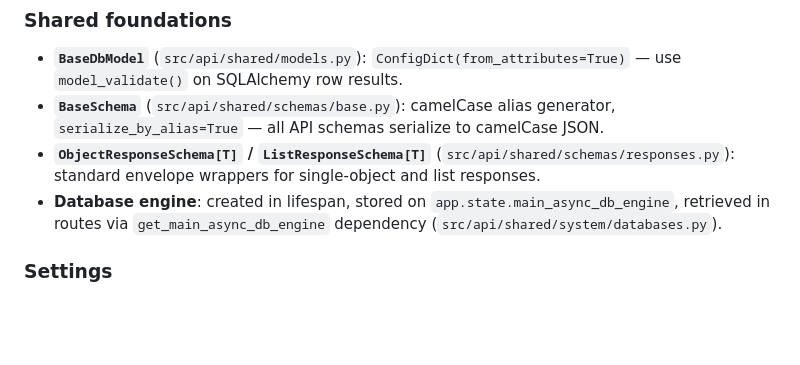
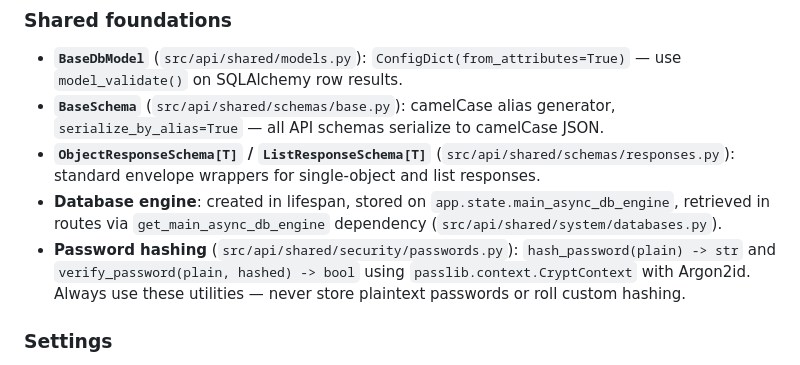
Before and after one commit to manuel-gallina/Python.FastAPI.V01, a Markdown page: .claude/CLAUDE.md, the part around the change. Rendered like a GitHub page; blank space fills up the shorter version.

Commit message:
chore: Update CLAUDE.md and rules

```diff
--- a/.claude/CLAUDE.md
+++ b/.claude/CLAUDE.md
@@ -34,6 +34,9 @@ Each feature module under `src/api/` follows this layout:
   wrappers for single-object and list responses.
 - **Database engine**: created in lifespan, stored on `app.state.main_async_db_engine`, retrieved in routes via
   `get_main_async_db_engine` dependency (`src/api/shared/system/databases.py`).
+- **Password hashing** (`src/api/shared/security/passwords.py`): `hash_password(plain) -> str` and
+  `verify_password(plain, hashed) -> bool` using `passlib.context.CryptContext` with Argon2id. Always use these
+  utilities — never store plaintext passwords or roll custom hashing.
 
 ### Settings
 
```
Also changed, not shown: 1 other file.
